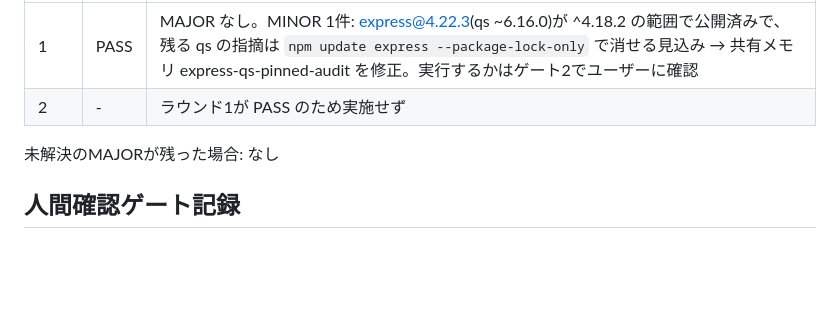
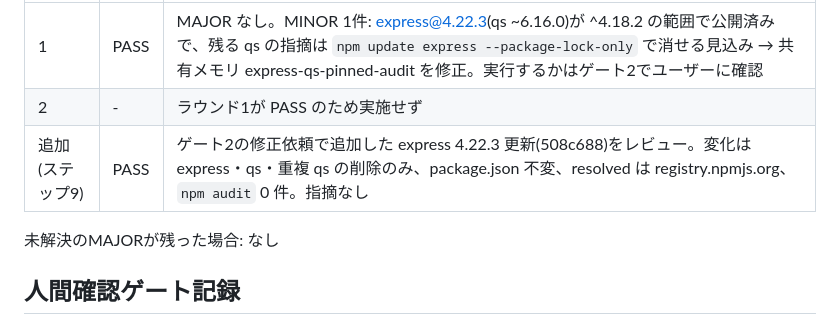
Before and after one commit to yt-glaceon/roulette, a Markdown page: docs/designs/2026-10-21-node24-upgrade.md, the part around the change. GitHub-like rendering; blank space fills up the shorter version.

Commit message:
docs: express 更新後のコードレビューと再テスト結果を記録
Co-Authored-By: Claude Opus 5.5 <noreply@anthropic.com>

```diff
--- a/docs/designs/2026-10-21-node24-upgrade.md
+++ b/docs/designs/2026-10-21-node24-upgrade.md
@@ -166,6 +166,7 @@ DB変更・フロントエンドの構成変更はないため、`db-designer` /
 | --- | --- | --- |
 | 1 | PASS | MAJOR なし。MINOR 1件: express@4.22.3(qs ~6.16.0)が ^4.18.2 の範囲で公開済みで、残る qs の指摘は `npm update express --package-lock-only` で消せる見込み → 共有メモリ express-qs-pinned-audit を修正。実行するかはゲート2でユーザーに確認 |
 | 2 | - | ラウンド1が PASS のため実施せず |
+| 追加(ステップ9) | PASS | ゲート2の修正依頼で追加した express 4.22.3 更新(508c688)をレビュー。変化は express・qs・重複 qs の削除のみ、package.json 不変、resolved は registry.npmjs.org、`npm audit` 0 件。指摘なし |
 
 未解決のMAJORが残った場合: なし
 
```
Also changed, not shown: 1 other file.
